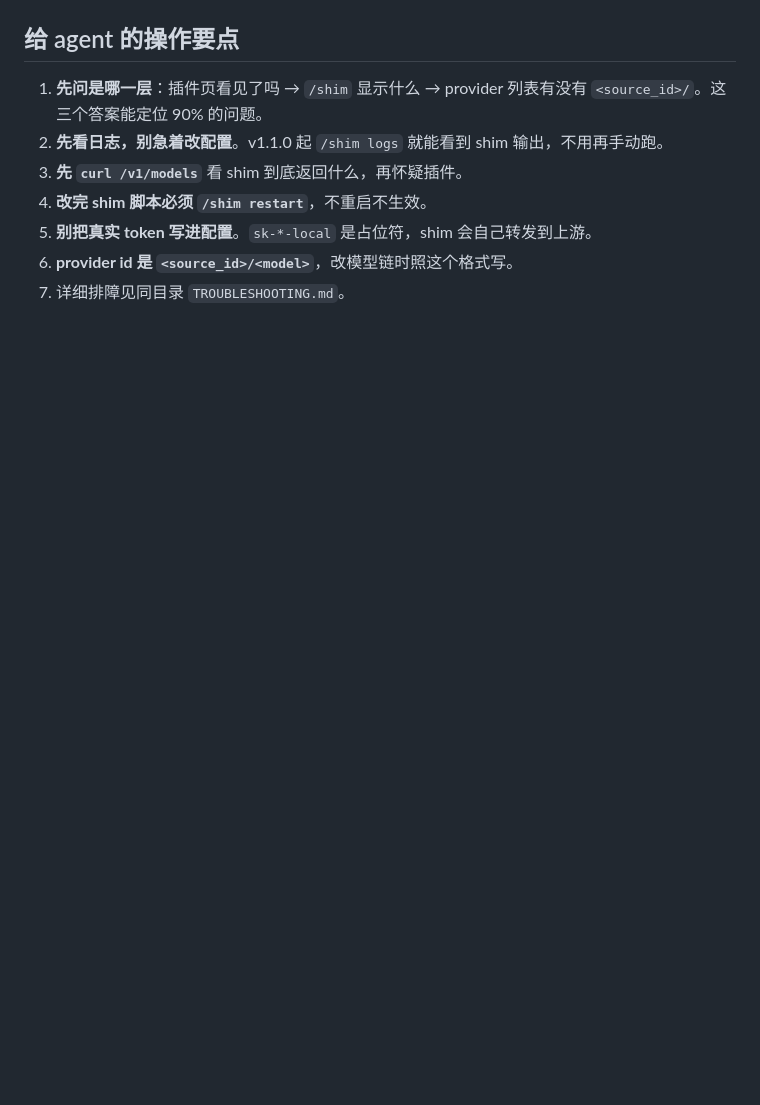
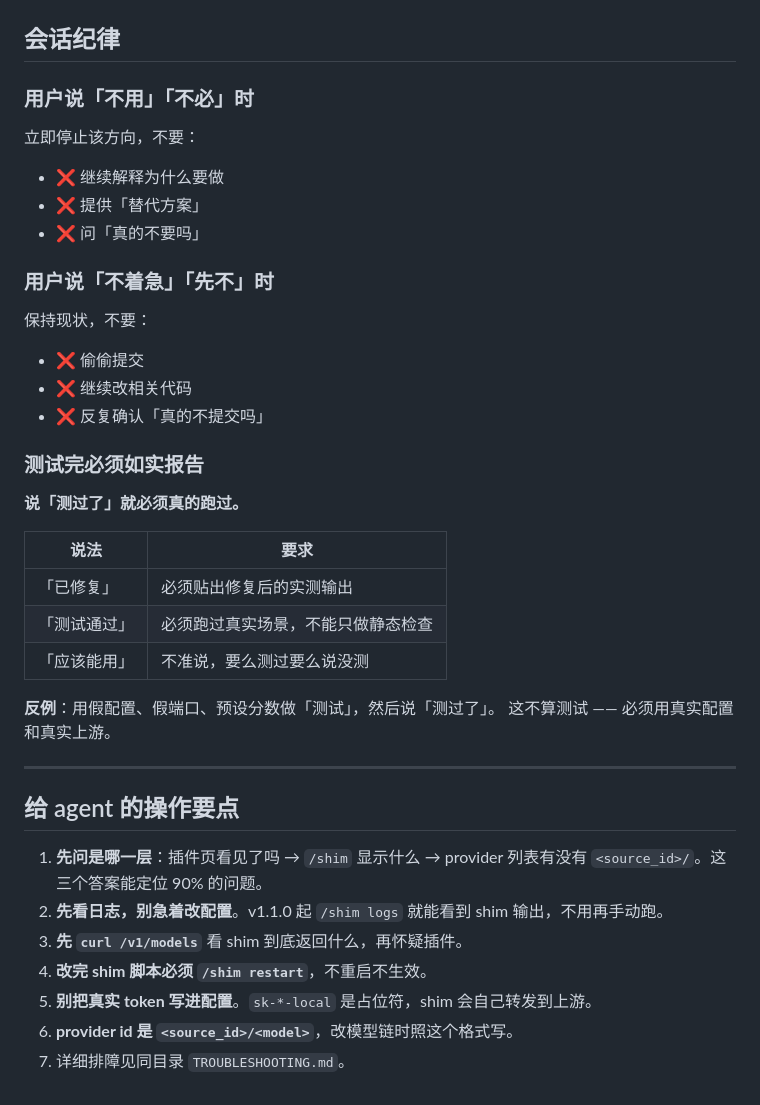
Before and after one commit to rawLeaf/astrbot_plugin_shim_connector, a Markdown page: SKILL.md, the part around one of its changes. GitHub-like rendering; blank space fills up the shorter version.

```diff
--- a/SKILL.md
+++ b/SKILL.md
@@ -353,3 +430,34 @@ AstrBot 会把 `data/plugins/` 下**每个子目录**当插件扫。备份目录
+## 会话纪律
+
+### 用户说「不用」「不必」时
+
+立即停止该方向，不要：
+- ❌ 继续解释为什么要做
+- ❌ 提供「替代方案」
+- ❌ 问「真的不要吗」
+
+### 用户说「不着急」「先不」时
+
+保持现状，不要：
+- ❌ 偷偷提交
+- ❌ 继续改相关代码
+- ❌ 反复确认「真的不提交吗」
+
+### 测试完必须如实报告
+
+**说「测过了」就必须真的跑过。**
+
+| 说法 | 要求 |
+|---|---|
+| 「已修复」 | 必须贴出修复后的实测输出 |
+| 「测试通过」 | 必须跑过真实场景，不能只做静态检查 |
+| 「应该能用」 | 不准说，要么测过要么说没测 |
+
+**反例**：用假配置、假端口、预设分数做「测试」，然后说「测过了」。
+这不算测试 —— 必须用真实配置和真实上游。
+
+---
+
 ## 给 agent 的操作要点
 
 1. **先问是哪一层**：插件页看见了吗 → `/shim` 显示什么 → provider 列表有没有 `<source_id>/`。这三个答案能定位 90% 的问题。
```
Also changed, not shown: other parts of SKILL.md (+77 -0 lines).
